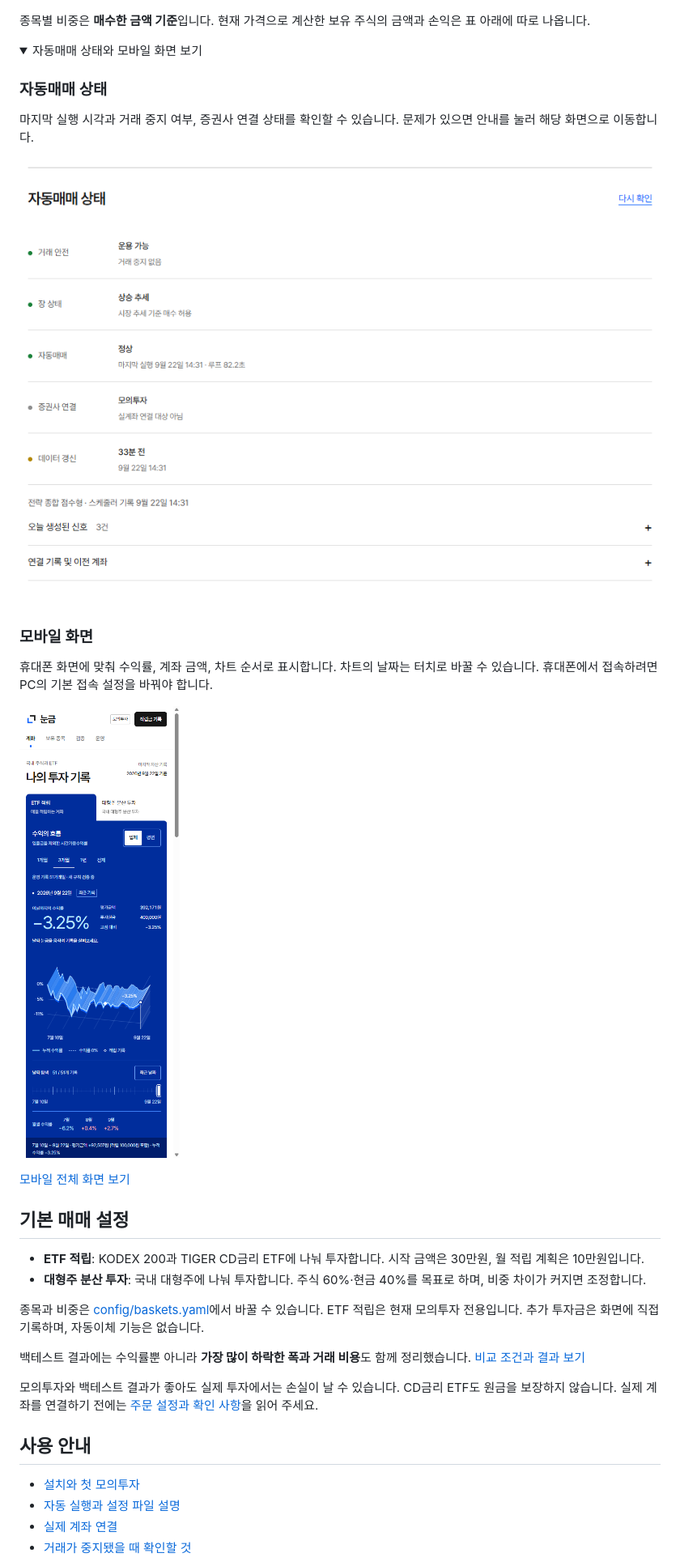
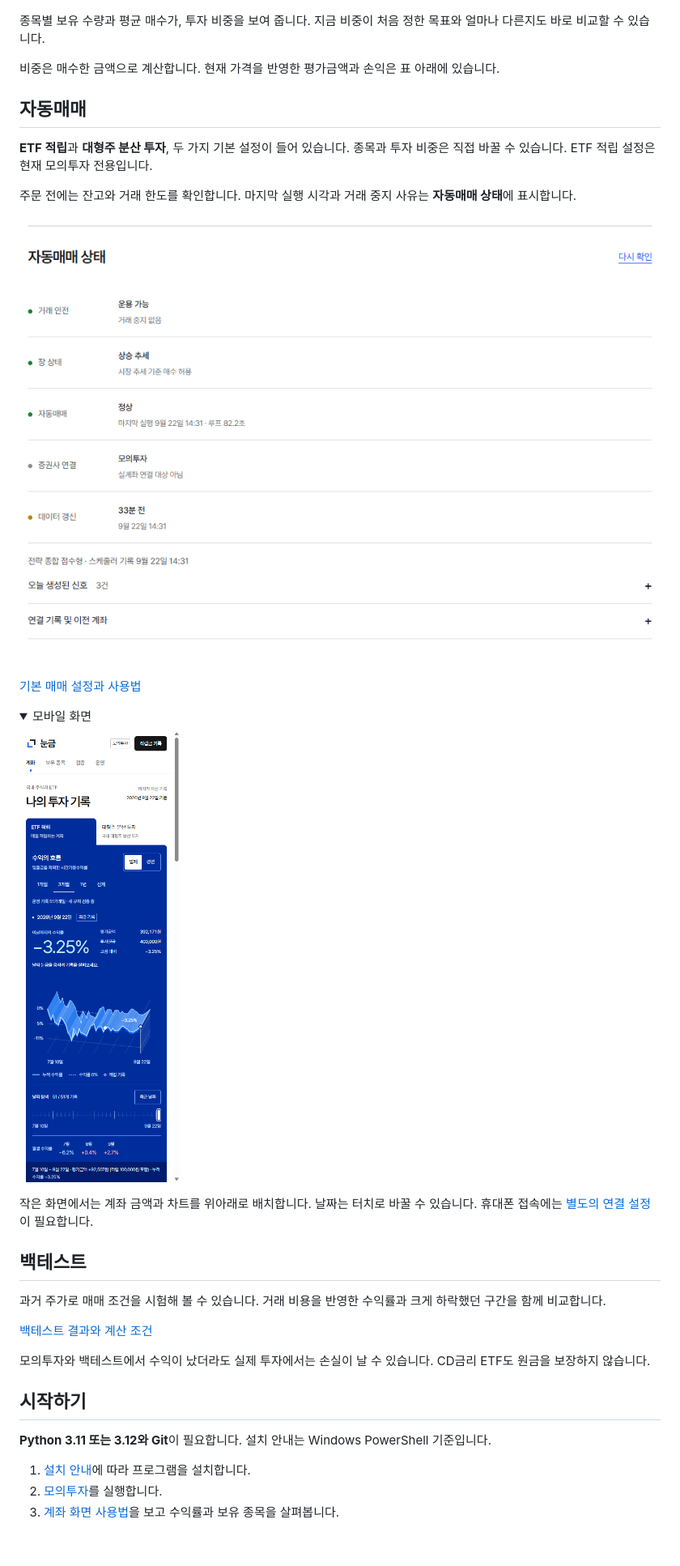
Before and after one commit to easygap/quant_trader, a Markdown page: README.md, the part around one of its changes. Shown at 81% size. Rendered like a GitHub page; folded sections open; blank space fills up the shorter version.

Commit message:
README를 화면 소개 중심으로 고치고 계좌 사용법 추가

```diff
--- a/README.md
+++ b/README.md
@@ -52,41 +23,41 @@ if (-not (Test-Path .env)) {
 ![대형주 계좌의 보유 수량, 평균 매수가, 종목별 비중](docs/images/readme-holdings-20260922.png)
 
-종목별 비중은 **매수한 금액 기준**입니다. 현재 가격으로 계산한 보유 주식의 금액과 손익은 표 아래에 따로 나옵니다.
+종목별 보유 수량과 평균 매수가, 투자 비중을 보여 줍니다. 지금 비중이 처음 정한 목표와 얼마나 다른지도 바로 비교할 수 있습니다.
+
+비중은 매수한 금액으로 계산합니다. 현재 가격을 반영한 평가금액과 손익은 표 아래에 있습니다.
+
+## 자동매매
+
+**ETF 적립**과 **대형주 분산 투자**, 두 가지 기본 설정이 들어 있습니다. 종목과 투자 비중은 직접 바꿀 수 있습니다. ETF 적립 설정은 현재 모의투자 전용입니다.
+
+주문 전에는 잔고와 거래 한도를 확인합니다. 마지막 실행 시각과 거래 중지 사유는 **자동매매 상태**에 표시합니다.
+
+![마지막 실행 시각, 거래 중지 여부, 증권사 연결 상태](docs/images/readme-operations-20260922.png)
+
+[기본 매매 설정과 사용법](docs/USER_GUIDE.md#매매-설정)
 
 <details>
-<summary>자동매매 상태와 모바일 화면 보기</summary>
+<summary>모바일 화면</summary>
 
-### 자동매매 상태
+<a href="docs/images/dashboard-mobile-20260922.png"><img src="docs/images/readme-mobile-20260922.png" alt="휴대폰 크기의 계좌 화면" width="300"></a>
 
-마지막 실행 시각과 거래 중지 여부, 증권사 연결 상태를 확인할 수 있습니다. 문제가 있으면 안내를 눌러 해당 화면으로 이동합니다.
-
-![자동매매의 마지막 실행 시각과 연결 상태](docs/images/readme-operations-20260922.png)
-
-### 모바일 화면
-
-휴대폰 화면에 맞춰 수익률, 계좌 금액, 차트 순서로 표시합니다. 차트의 날짜는 터치로 바꿀 수 있습니다. 휴대폰에서 접속하려면 PC의 기본 접속 설정을 바꿔야 합니다.
-
-<a href="docs/images/dashboard-mobile-20260922.png"><img src="docs/images/readme-mobile-20260922.png" alt="모바일 화면의 ETF 적립 계좌와 수익률 차트" width="300"></a>
-
-[모바일 전체 화면 보기](docs/images/dashboard-mobile-20260922.png)
+작은 화면에서는 계좌 금액과 차트를 위아래로 배치합니다. 날짜는 터치로 바꿀 수 있습니다. 휴대폰 접속에는 [별도의 연결 설정](docs/USER_GUIDE.md#모바일-접속)이 필요합니다.
 
 </details>
 
-## 기본 매매 설정
+## 백테스트
 
-- **ETF 적립**: KODEX 200과 TIGER CD금리 ETF에 나눠 투자합니다. 시작 금액은 30만원, 월 적립 계획은 10만원입니다.
-- **대형주 분산 투자**: 국내 대형주에 나눠 투자합니다. 주식 60%·현금 40%를 목표로 하며, 비중 차이가 커지면 조정합니다.
+과거 주가로 매매 조건을 시험해 볼 수 있습니다. 거래 비용을 반영한 수익률과 크게 하락했던 구간을 함께 비교합니다.
 
-종목과 비중은 [config/baskets.yaml](config/baskets.yaml)에서 바꿀 수 있습니다. ETF 적립은 현재 모의투자 전용입니다. 추가 투자금은 화면에 직접 기록하며, 자동이체 기능은 없습니다.
+[백테스트 결과와 계산 조건](docs/RISK_REVIEW_20260922.md)
 
-백테스트 결과에는 수익률뿐 아니라 **가장 많이 하락한 폭과 거래 비용**도 함께 정리했습니다. [비교 조건과 결과 보기](docs/RISK_REVIEW_20260922.md)
+모의투자와 백테스트에서 수익이 났더라도 실제 투자에서는 손실이 날 수 있습니다. CD금리 ETF도 원금을 보장하지 않습니다.
 
-모의투자와 백테스트 결과가 좋아도 실제 투자에서는 손실이 날 수 있습니다. CD금리 ETF도 원금을 보장하지 않습니다. 실제 계좌를 연결하기 전에는 [주문 설정과 확인 사항](docs/PAPER_TO_LIVE_RUNBOOK.md)을 읽어 주세요.
+## 시작하기
 
-## 사용 안내
+**Python 3.11 또는 3.12와 Git**이 필요합니다. 설치 안내는 Windows PowerShell 기준입니다.
 
-- [설치와 첫 모의투자](docs/GETTING_STARTED.md)
-- [자동 실행과 설정 파일 설명](docs/PROJECT_GUIDE.md)
-- [실제 계좌 연결](docs/PAPER_TO_LIVE_RUNBOOK.md)
-- [거래가 중지됐을 때 확인할 것](docs/SAFETY_MODEL.md)
+1. [설치 안내](docs/GETTING_STARTED.md)에 따라 프로그램을 설치합니다.
+2. [모의투자](docs/GETTING_STARTED.md#모의투자)를 실행합니다.
+3. [계좌 화면 사용법](docs/USER_GUIDE.md)을 보고 수익률과 보유 종목을 살펴봅니다.
 
```
Also changed, not shown: other parts of README.md (+21 -41 lines), docs/GETTING_STARTED.md (+2 -0 lines), docs/USER_GUIDE.md (added, +76 -0 lines).
